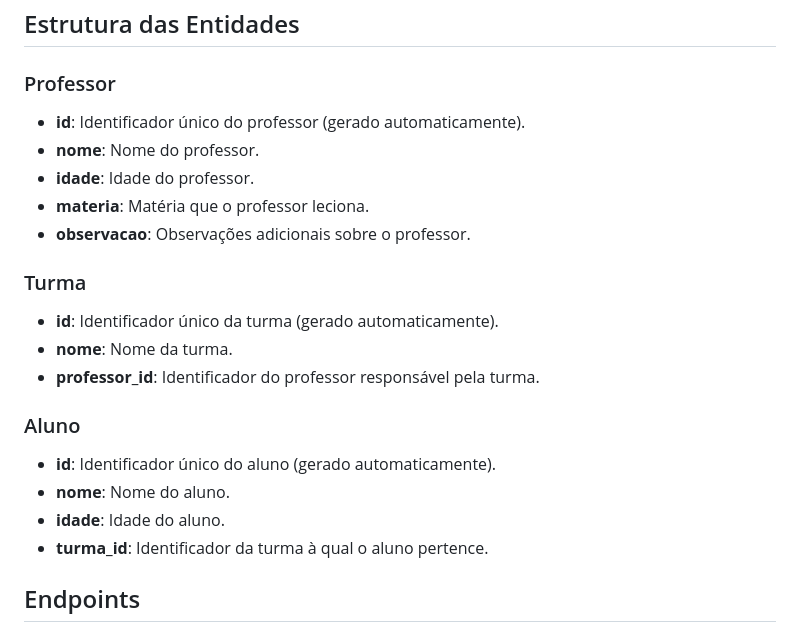
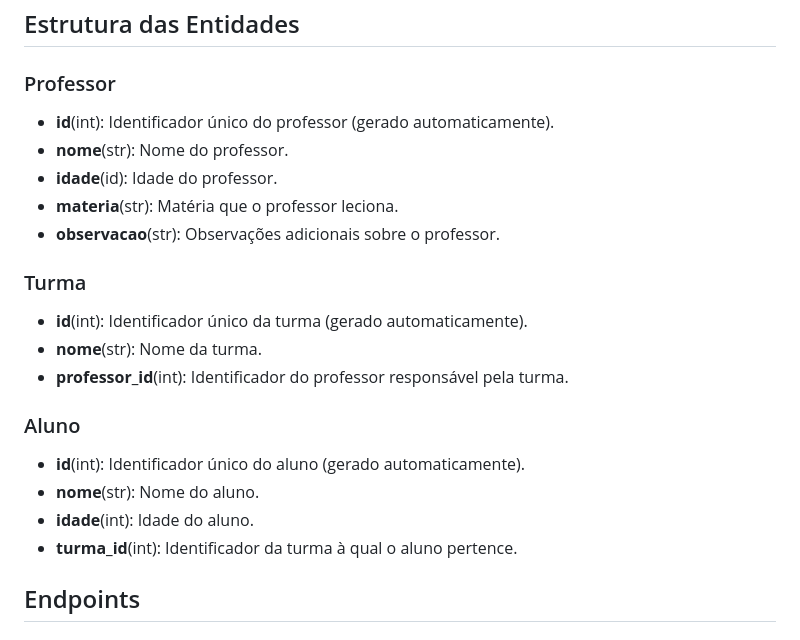
Before and after one commit to Jullyhein/apiEscolar, a Markdown page: README.md, the part around the change. GitHub-like rendering.

```diff
--- a/README.md
+++ b/README.md
@@ -13,24 +13,24 @@ http://127.0.0.1:8000
 
 ### Professor
 
-- **id**: Identificador único do professor (gerado automaticamente).
-- **nome**: Nome do professor.
-- **idade**: Idade do professor.
-- **materia**: Matéria que o professor leciona.
-- **observacao**: Observações adicionais sobre o professor.
+- **id**(int): Identificador único do professor (gerado automaticamente).
+- **nome**(str): Nome do professor.
+- **idade**(id): Idade do professor.
+- **materia**(str): Matéria que o professor leciona.
+- **observacao**(str): Observações adicionais sobre o professor.
 
 ### Turma
 
-- **id**: Identificador único da turma (gerado automaticamente).
-- **nome**: Nome da turma.
-- **professor_id**: Identificador do professor responsável pela turma.
+- **id**(int): Identificador único da turma (gerado automaticamente).
+- **nome**(str): Nome da turma.
+- **professor_id**(int): Identificador do professor responsável pela turma.
 
 ### Aluno
 
-- **id**: Identificador único do aluno (gerado automaticamente).
-- **nome**: Nome do aluno.
-- **idade**: Idade do aluno.
-- **turma_id**: Identificador da turma à qual o aluno pertence.
+- **id**(int): Identificador único do aluno (gerado automaticamente).
+- **nome**(str): Nome do aluno.
+- **idade**(int): Idade do aluno.
+- **turma_id**(int): Identificador da turma à qual o aluno pertence.
 
 ## Endpoints
 
```
